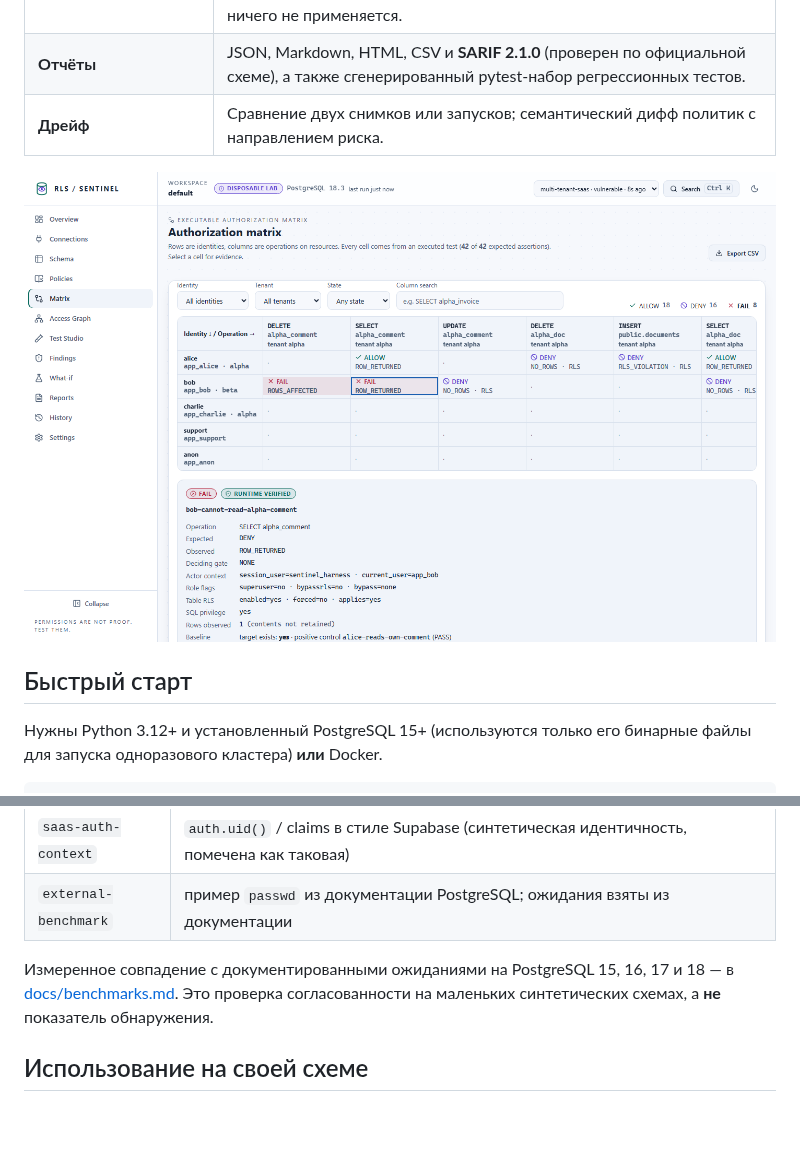
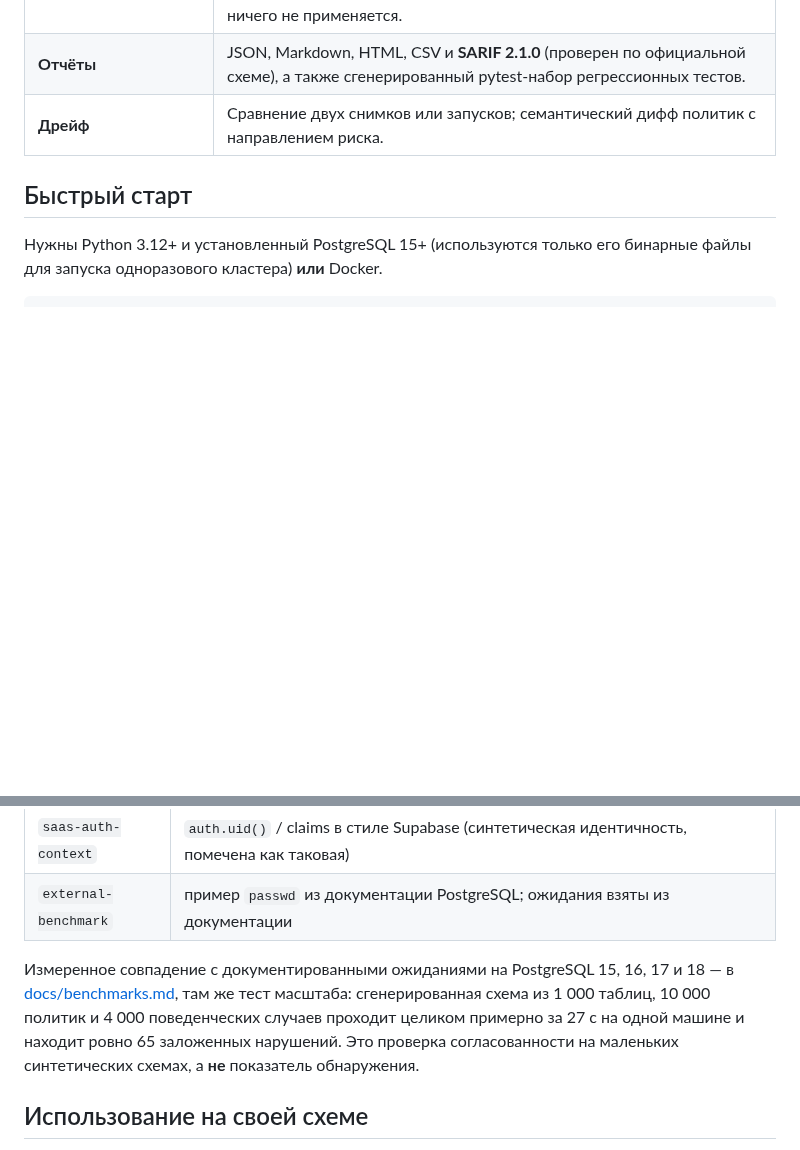
Before and after one commit to TroubieD3v/RLS-Sentinel, a Markdown page: README.ru.md, 2 parts joined by grey strips. Rendered like a GitHub page; blank space fills up the shorter version.

```diff
--- a/README.ru.md
+++ b/README.ru.md
@@ -24,7 +36,6 @@ RLS Sentinel проверяет, делают ли ваши политики Row
 | **Отчёты** | JSON, Markdown, HTML, CSV и **SARIF 2.1.0** (проверен по официальной схеме), а также сгенерированный pytest-набор регрессионных тестов. |
 | **Дрейф** | Сравнение двух снимков или запусков; семантический дифф политик с направлением риска. |
 
-![Матрица авторизации с доказательствами](docs/assets/matrix-evidence-dark.png)
 
 ## Быстрый старт
 
@@ -71,7 +82,8 @@ docker compose up --build
 | `external-benchmark` | пример `passwd` из документации PostgreSQL; ожидания взяты из документации |
 
 Измеренное совпадение с документированными ожиданиями на PostgreSQL 15, 16, 17 и 18 — в
-[docs/benchmarks.md](docs/benchmarks.md). Это проверка согласованности на маленьких синтетических схемах, а **не**
+[docs/benchmarks.md](docs/benchmarks.md), там же тест масштаба: сгенерированная схема из 1 000 таблиц, 10 000 политик
+и 4 000 поведенческих случаев проходит целиком примерно за 27 с на одной машине и находит ровно 65 заложенных нарушений. Это проверка согласованности на маленьких синтетических схемах, а **не**
 показатель обнаружения.
 
 ## Использование на своей схеме
```
Also changed, not shown: other parts of README.ru.md (+13 -1 lines), CHANGELOG.md (+13 -0 lines), README.md (+15 -3 lines), docs/assets/demo.gif (added), 3 other files.
